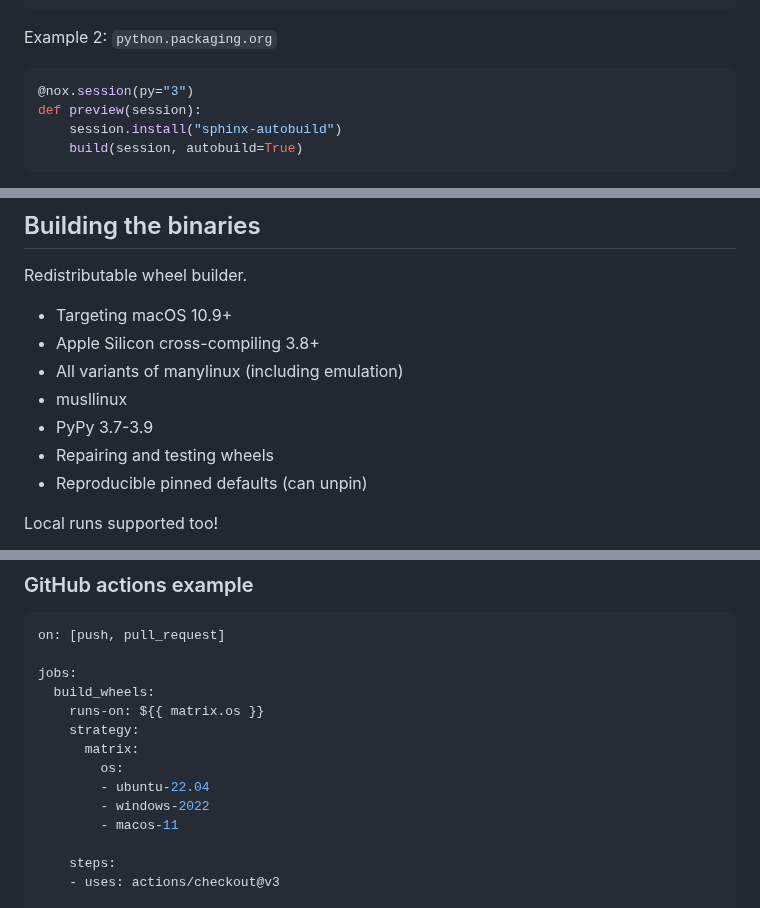
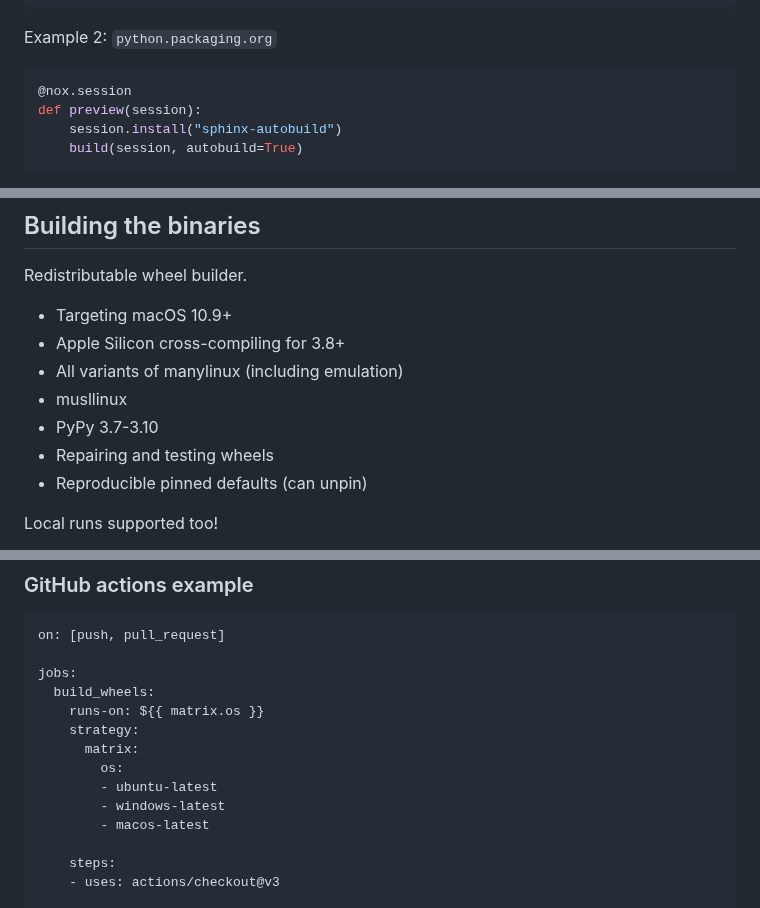
Before and after one commit to klieret/everything-you-didnt-now-you-needed, a Markdown page: slides.md, 3 parts joined by grey strips. Drawn GitHub-style.

Commit message:
fix: modernize in a few places

````diff
--- a/slides.md
+++ b/slides.md
@@ -620,7 +620,7 @@ def update_python_dependencies(session):
 Example 2: `python.packaging.org`
 
 ```python
-@nox.session(py="3")
+@nox.session
 def preview(session):
     session.install("sphinx-autobuild")
     build(session, autobuild=True)
@@ -1185,10 +1183,10 @@ layout: two-cols
 Redistributable wheel builder.
 
 * Targeting macOS 10.9+
-* Apple Silicon cross-compiling 3.8+
+* Apple Silicon cross-compiling for 3.8+
 * All variants of manylinux (including emulation)
 * musllinux
-* PyPy 3.7-3.9
+* PyPy 3.7-3.10
 * Repairing and testing wheels
 * Reproducible pinned defaults (can unpin)
 
@@ -1212,9 +1210,9 @@ jobs:
     strategy:
       matrix:
         os:
-        - ubuntu-22.04
-        - windows-2022
-        - macos-11
+        - ubuntu-latest
+        - windows-latest
+        - macos-latest
 
     steps:
     - uses: actions/checkout@v3
````
Also changed, not shown: other parts of slides.md (+3 -5 lines).
